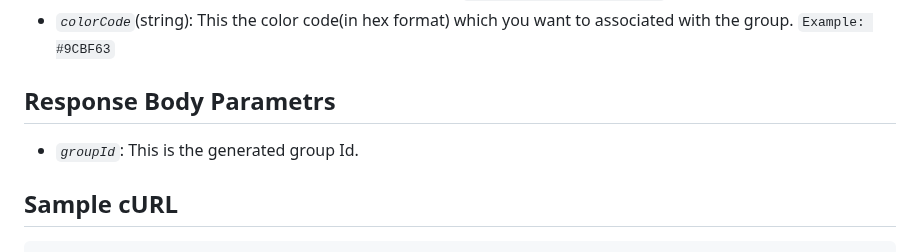
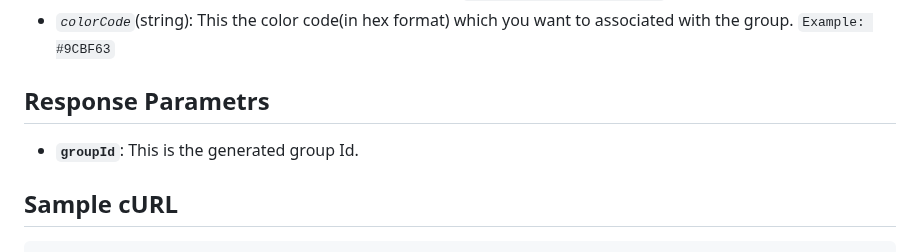
Before and after one commit to mappls-api/mappls-intouch-rest-apis, a Markdown page: Intouch Entities Group APIs/Create Entities Group API.md, the part around one of its changes. Drawn GitHub-style.

Commit message:
updated md. file

````diff
--- a/Intouch Entities Group APIs/Create Entities Group API.md
+++ b/Intouch Entities Group APIs/Create Entities Group API.md
@@ -54,8 +53,8 @@ The **`“bold”`** one's are mandatory, and the *`“italic”`* one's are opt
 - **`entityId`**(number): These are the IDs of the entities that you want to include in this group. You can pass a single entity ID or multiple IDs separated by commas. `Example: 5547807, 5547876`
 - *`colorCode`*(string): This the color code(in hex format) which you want to associated with the group. `Example: #9CBF63`
 
-## **Response Body Parametrs**
-- *`groupId`*: This is the generated group Id.
+## **Response Parametrs**
+- **`groupId`**: This is the generated group Id.
 
 ## **Sample cURL**
 ```bash
````
Also changed, not shown: other parts of Intouch Entities Group APIs/Create Entities Group API.md (+1 -2 lines).
